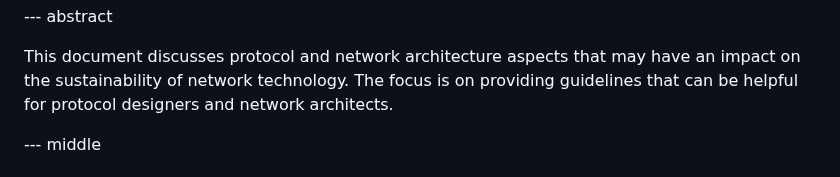
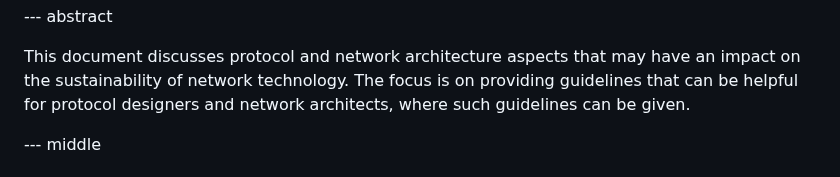
Before and after one commit to jariarkko/draft-eimpact-arch-considerations, a Markdown page: draft-various-eimpact-arch-considerations.md, the part around the change. Rendered like a GitHub page.

Commit message:
abstract and introduction scope improvements

```diff
--- a/draft-various-eimpact-arch-considerations.md
+++ b/draft-various-eimpact-arch-considerations.md
@@ -208,7 +208,7 @@ informative:
 This document discusses protocol and network architecture aspects that
 may have an impact on the sustainability of network technology. The
 focus is on providing guidelines that can be helpful for protocol
-designers and network architects.
+designers and network architects, where such guidelines can be given.
 
 --- middle
 
```
